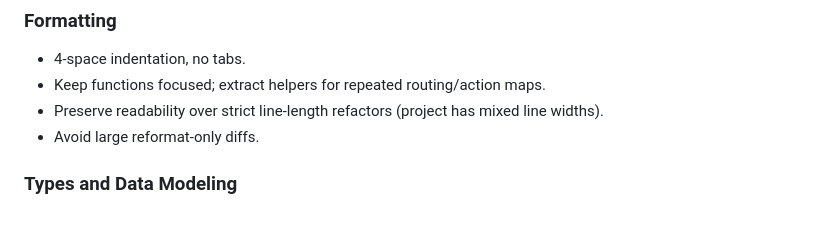
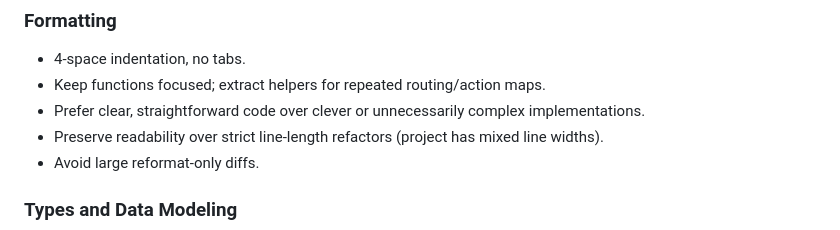
Before and after one commit to Sam-Max/plugin.video.jacktook, a Markdown page: AGENTS.md, the part around the change. Rendered like a GitHub page.

Commit message:
docs(agents): add guideline to prefer clear and straightforward code

```diff
--- a/AGENTS.md
+++ b/AGENTS.md
@@ -170,6 +170,7 @@ Follow existing codebase conventions first; avoid style-only churn.
 
 - 4-space indentation, no tabs.
 - Keep functions focused; extract helpers for repeated routing/action maps.
+- Prefer clear, straightforward code over clever or unnecessarily complex implementations.
 - Preserve readability over strict line-length refactors (project has mixed line widths).
 - Avoid large reformat-only diffs.
 
```
